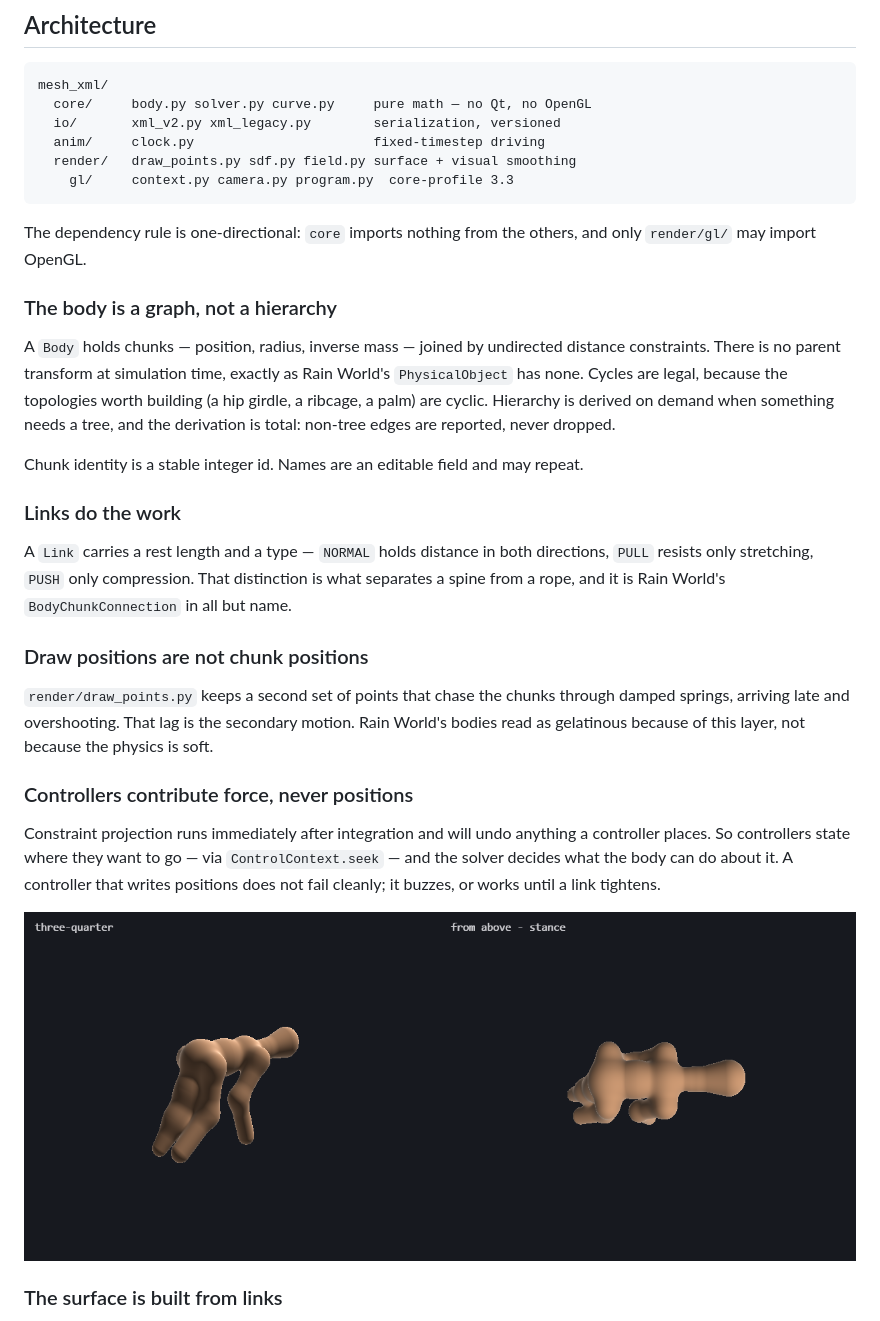
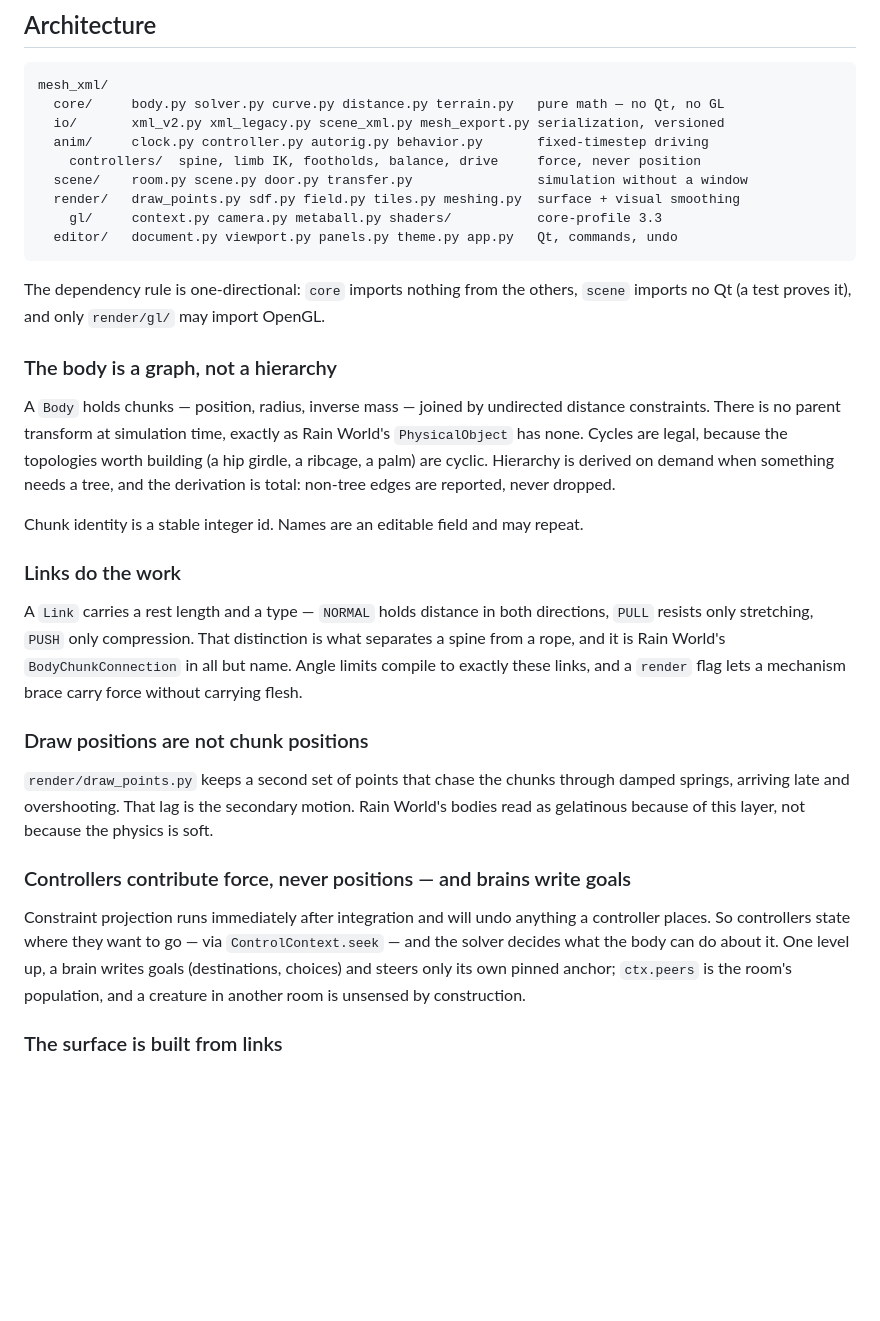
Before and after one commit to Aravind-Sundararajan/metaball_proc_anim, a Markdown page: README.md, the part around one of its changes. GitHub-like rendering; blank space fills up the shorter version.

````diff
--- a/README.md
+++ b/README.md
@@ -46,15 +59,18 @@ simulated, smoothed, and raymarched.
 
 ```
 mesh_xml/
-  core/     body.py solver.py curve.py     pure math — no Qt, no OpenGL
-  io/       xml_v2.py xml_legacy.py        serialization, versioned
-  anim/     clock.py                       fixed-timestep driving
-  render/   draw_points.py sdf.py field.py surface + visual smoothing
-    gl/     context.py camera.py program.py  core-profile 3.3
+  core/     body.py solver.py curve.py distance.py terrain.py   pure math — no Qt, no GL
+  io/       xml_v2.py xml_legacy.py scene_xml.py mesh_export.py serialization, versioned
+  anim/     clock.py controller.py autorig.py behavior.py       fixed-timestep driving
+    controllers/  spine, limb IK, footholds, balance, drive     force, never position
+  scene/    room.py scene.py door.py transfer.py                simulation without a window
+  render/   draw_points.py sdf.py field.py tiles.py meshing.py  surface + visual smoothing
+    gl/     context.py camera.py metaball.py shaders/           core-profile 3.3
+  editor/   document.py viewport.py panels.py theme.py app.py   Qt, commands, undo
 ```
 
-The dependency rule is one-directional: `core` imports nothing from the others, and only
-`render/gl/` may import OpenGL.
+The dependency rule is one-directional: `core` imports nothing from the others, `scene`
+imports no Qt (a test proves it), and only `render/gl/` may import OpenGL.
 
 ### The body is a graph, not a hierarchy
 
@@ -70,7 +86,9 @@ Chunk identity is a stable integer id. Names are an editable field and may repea
 
 A `Link` carries a rest length and a type — `NORMAL` holds distance in both directions,
 `PULL` resists only stretching, `PUSH` only compression. That distinction is what separates
-a spine from a rope, and it is Rain World's `BodyChunkConnection` in all but name.
+a spine from a rope, and it is Rain World's `BodyChunkConnection` in all but name. Angle
+limits compile to exactly these links, and a `render` flag lets a mechanism brace carry
+force without carrying flesh.
 
 ### Draw positions are not chunk positions
 
@@ -78,14 +96,13 @@ a spine from a rope, and it is Rain World's `BodyChunkConnection` in all but nam
 springs, arriving late and overshooting. That lag is the secondary motion. Rain World's
 bodies read as gelatinous because of this layer, not because the physics is soft.
 
-### Controllers contribute force, never positions
+### Controllers contribute force, never positions — and brains write goals
 
 Constraint projection runs immediately after integration and will undo anything a
 controller places. So controllers state where they want to go — via `ControlContext.seek` —
-and the solver decides what the body can do about it. A controller that writes positions
-does not fail cleanly; it buzzes, or works until a link tightens.
-
-![A procedurally animated quadruped rendered as metaballs](docs/quadruped.png)
+and the solver decides what the body can do about it. One level up, a brain writes goals
+(destinations, choices) and steers only its own pinned anchor; `ctx.peers` is the room's
+population, and a creature in another room is unsensed by construction.
 
 ### The surface is built from links
 
````
Also changed, not shown: other parts of README.md (+68 -37 lines), docs/editor.png (added).
